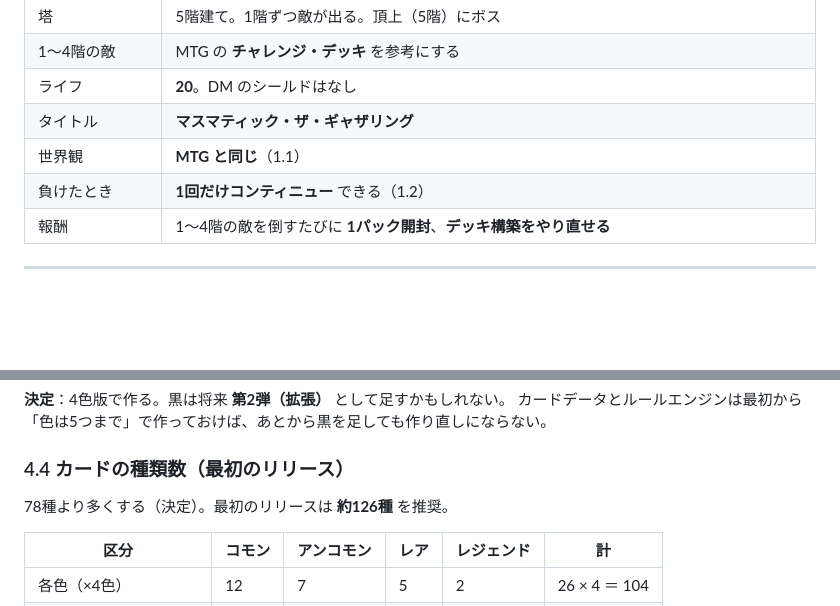
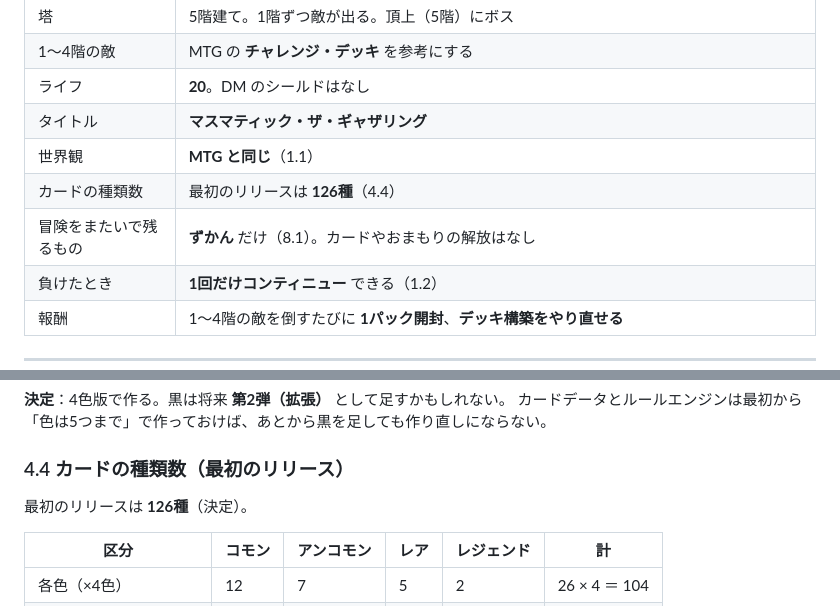
Before and after one commit to shimpseguchi-jpg/app-maker, a Markdown page: mathtcg/docs/REQUIREMENTS.md, 2 parts joined by grey strips. GitHub-like rendering; blank space fills up the shorter version.

```diff
--- a/mathtcg/docs/REQUIREMENTS.md
+++ b/mathtcg/docs/REQUIREMENTS.md
@@ -29,6 +29,8 @@
 | ライフ | **20**。DM のシールドはなし |
 | タイトル | **マスマティック・ザ・ギャザリング** |
 | 世界観 | **MTG と同じ**（1.1） |
+| カードの種類数 | 最初のリリースは **126種**（4.4） |
+| 冒険をまたいで残るもの | **ずかん** だけ（8.1）。カードやおまもりの解放はなし |
 | 負けたとき | **1回だけコンティニュー** できる（1.2） |
 | 報酬 | 1〜4階の敵を倒すたびに **1パック開封**、**デッキ構築をやり直せる** |
 
@@ -190,7 +192,7 @@
 
 ### 4.4 カードの種類数（最初のリリース）
 
-78種より多くする（決定）。最初のリリースは **約126種** を推奨。
+最初のリリースは **126種**（決定）。
 
 | 区分 | コモン | アンコモン | レア | レジェンド | 計 |
 |---|---|---|---|---|---|
```
Also changed, not shown: other parts of mathtcg/docs/REQUIREMENTS.md (+23 -6 lines).
